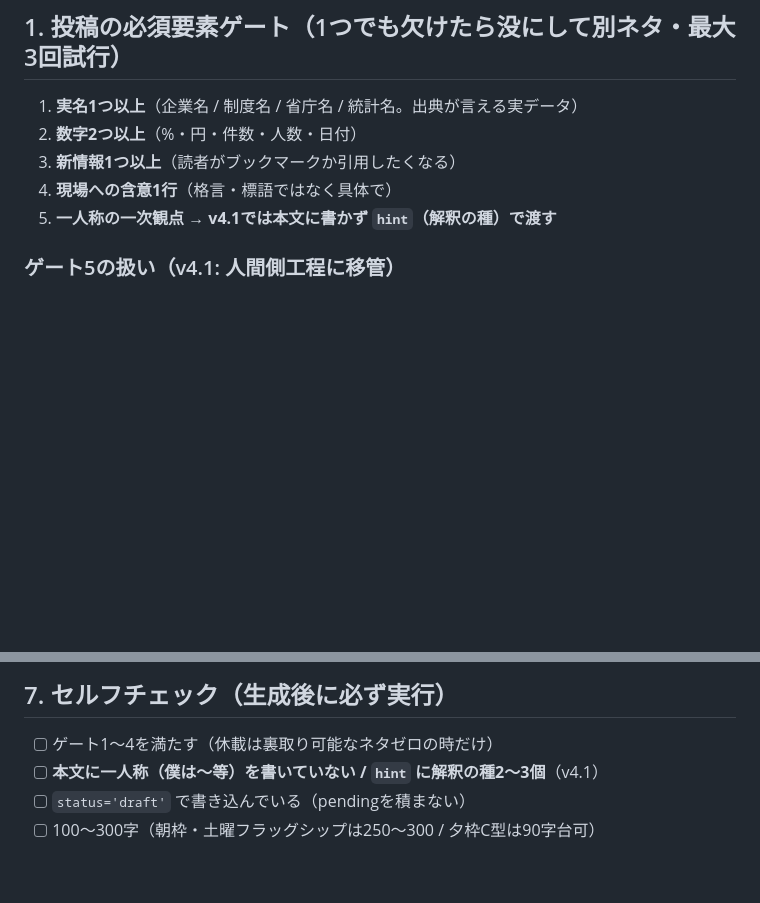
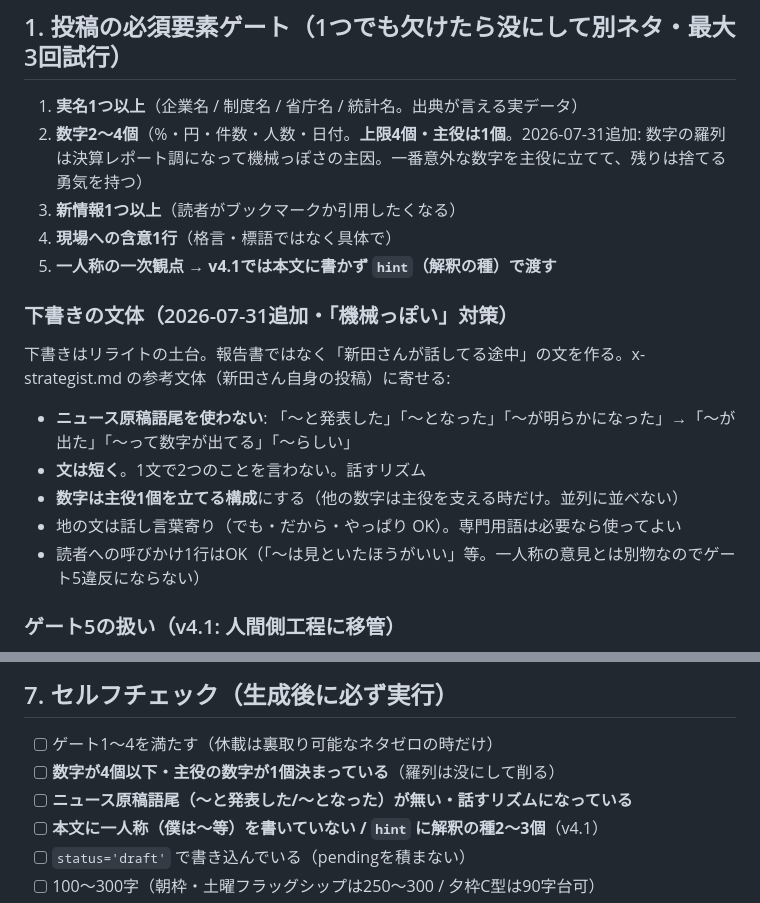
Before and after one commit to nittaakihiro/x-auto-post, a Markdown page: docs/x-routine-spec.md, 2 parts joined by grey strips. Drawn GitHub-style; blank space fills up the shorter version.

Commit message:
style: 数字上限2〜4個（主役1個）・報告書調禁止・話し言葉の下書き文体（新田さんFB「機械っぽい」「数字入れすぎ」対応）
Co-Authored-By: Claude Fable 5 <noreply@anthropic.com>

```diff
--- a/docs/x-routine-spec.md
+++ b/docs/x-routine-spec.md
@@ -23,10 +23,19 @@
 ## 1. 投稿の必須要素ゲート（1つでも欠けたら没にして別ネタ・最大3回試行）
 
 1. **実名1つ以上**（企業名 / 制度名 / 省庁名 / 統計名。出典が言える実データ）
-2. **数字2つ以上**（%・円・件数・人数・日付）
+2. **数字2〜4個**（%・円・件数・人数・日付。**上限4個・主役は1個**。2026-07-31追加: 数字の羅列は決算レポート調になって機械っぽさの主因。一番意外な数字を主役に立てて、残りは捨てる勇気を持つ）
 3. **新情報1つ以上**（読者がブックマークか引用したくなる）
 4. **現場への含意1行**（格言・標語ではなく具体で）
 5. **一人称の一次観点 → v4.1では本文に書かず `hint`（解釈の種）で渡す**
+
+### 下書きの文体（2026-07-31追加・「機械っぽい」対策）
+
+下書きはリライトの土台。報告書ではなく「新田さんが話してる途中」の文を作る。x-strategist.md の参考文体（新田さん自身の投稿）に寄せる:
+- **ニュース原稿語尾を使わない**: 「〜と発表した」「〜となった」「〜が明らかになった」→「〜が出た」「〜って数字が出てる」「〜らしい」
+- **文は短く**。1文で2つのことを言わない。話すリズム
+- **数字は主役1個を立てる構成**にする（他の数字は主役を支える時だけ。並列に並べない）
+- 地の文は話し言葉寄り（でも・だから・やっぱり OK）。専門用語は必要なら使ってよい
+- 読者への呼びかけ1行はOK（「〜は見といたほうがいい」等。一人称の意見とは別物なのでゲート5違反にならない）
 
 ### ゲート5の扱い（v4.1: 人間側工程に移管）
 
@@ -92,6 +101,8 @@ WebSearchで収集。鉄板ジャンル: 資材供給・値上げ / ゼネコン
 ## 7. セルフチェック（生成後に必ず実行）
 
 - [ ] ゲート1〜4を満たす（休載は裏取り可能なネタゼロの時だけ）
+- [ ] **数字が4個以下・主役の数字が1個決まっている**（羅列は没にして削る）
+- [ ] **ニュース原稿語尾（〜と発表した/〜となった）が無い・話すリズムになっている**
 - [ ] **本文に一人称（僕は〜等）を書いていない / `hint` に解釈の種2〜3個**（v4.1）
 - [ ] `status='draft'` で書き込んでいる（pendingを積まない）
 - [ ] 100〜300字（朝枠・土曜フラッグシップは250〜300 / 夕枠C型は90字台可）
```
Also changed, not shown: docs/x-strategist.md (+3 -1 lines).
